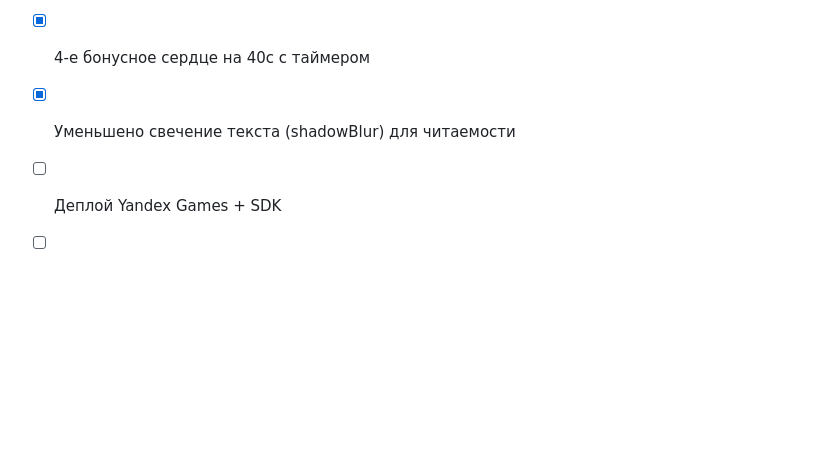
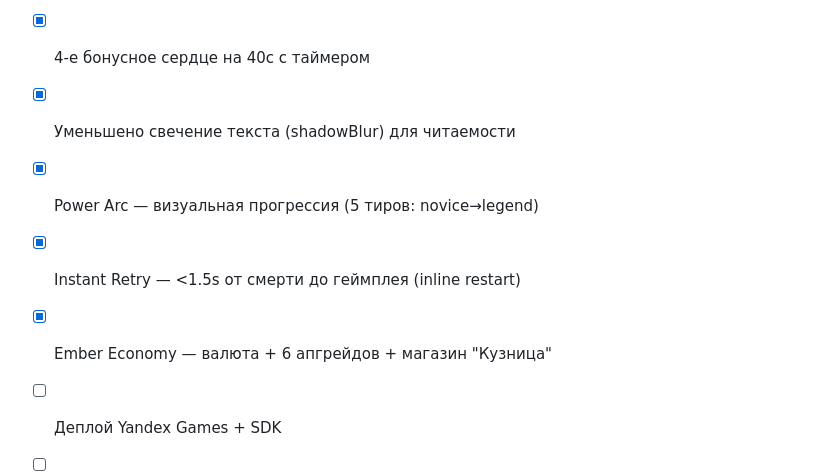
Before and after one commit to saleksvlasov/hook-game, a Markdown page: CLAUDE.md, the part around one of its changes. Drawn GitHub-style; blank space fills up the shorter version.

```diff
--- a/CLAUDE.md
+++ b/CLAUDE.md
@@ -132,6 +139,9 @@ WORLD_WIDTH = this.scale.width (динамический), WORLD_HEIGHT = 100000
 - [x] Загрузочный экран + экран ошибки сервера
 - [x] 4-е бонусное сердце на 40с с таймером
 - [x] Уменьшено свечение текста (shadowBlur) для читаемости
+- [x] Power Arc — визуальная прогрессия (5 тиров: novice→legend)
+- [x] Instant Retry — <1.5s от смерти до геймплея (inline restart)
+- [x] Ember Economy — валюта + 6 апгрейдов + магазин "Кузница"
 - [ ] Деплой Yandex Games + SDK
 - [ ] Тест на мобиле (375/390/414px)
 - [ ] Туториал первой игры
```
Also changed, not shown: other parts of CLAUDE.md (+13 -2 lines).
